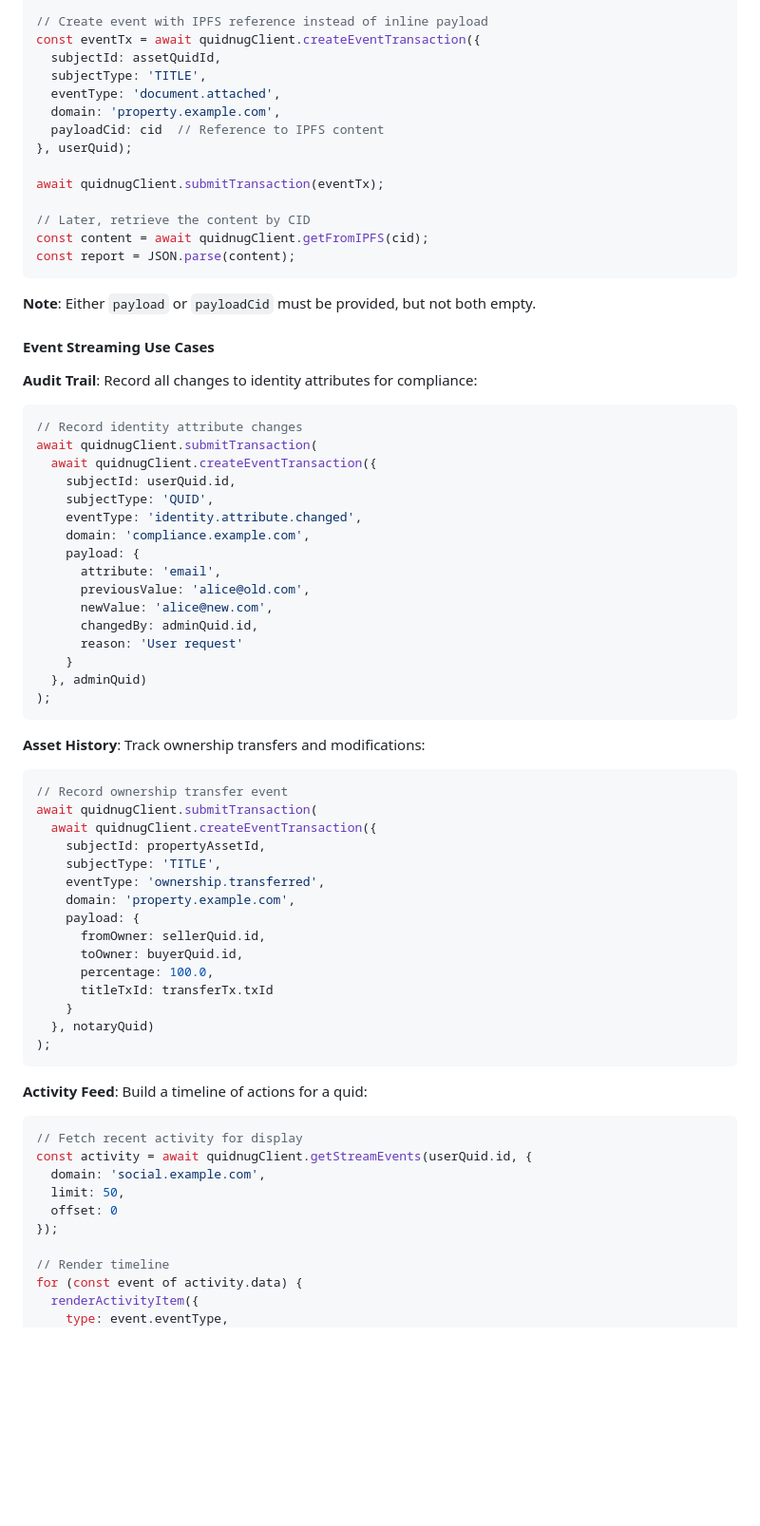
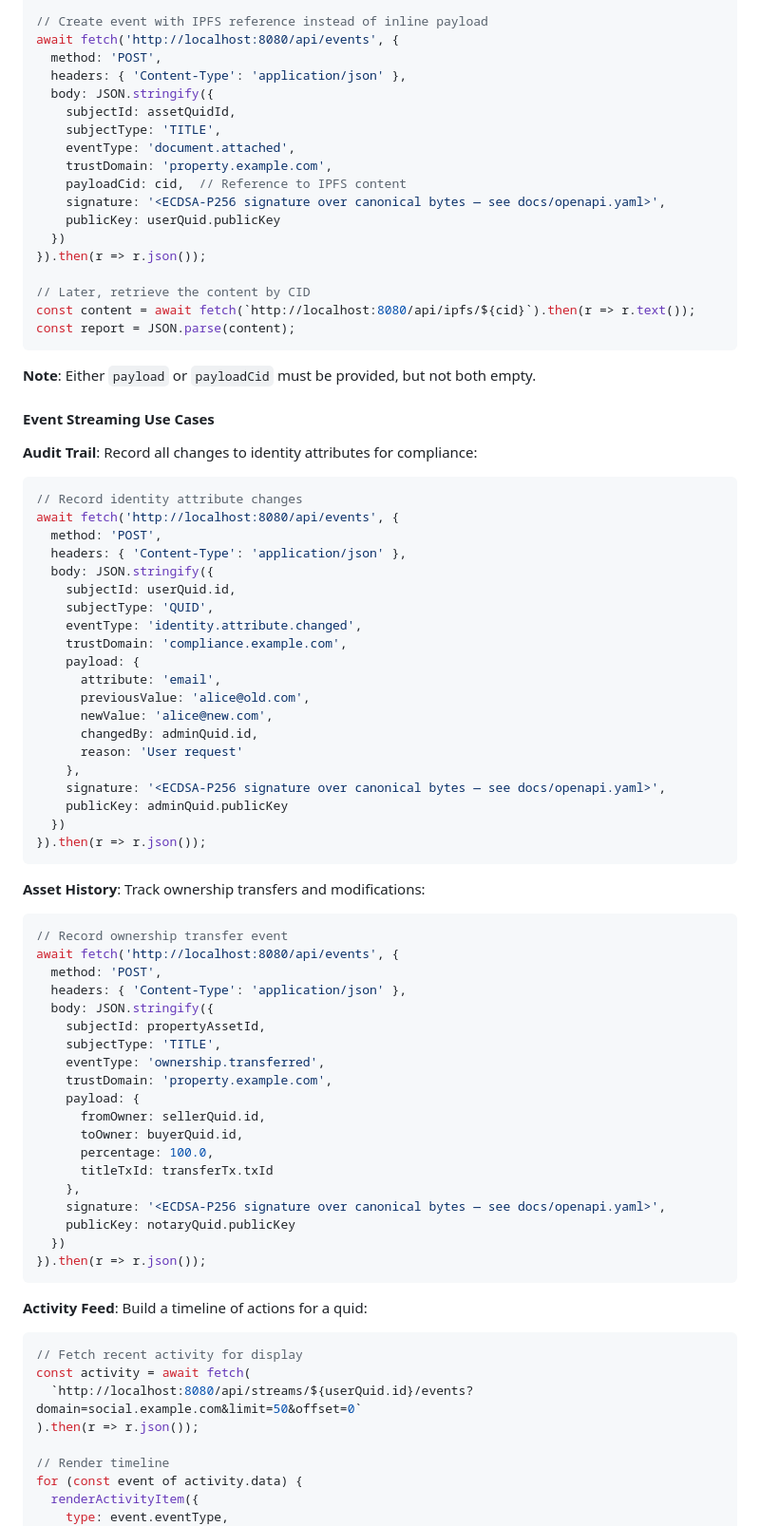
Before and after one commit to bhmortim/quidnug, a Markdown page: docs/integration-guide.md, the part around one of its changes. Shown at 95% size. GitHub-like rendering; blank space fills up the shorter version.

````diff
--- a/docs/integration-guide.md
+++ b/docs/integration-guide.md
@@ -234,18 +246,22 @@ const cid = await quidnugClient.pinToIPFS(largeDocument);
 console.log('Content pinned with CID:', cid);
 
 // Create event with IPFS reference instead of inline payload
-const eventTx = await quidnugClient.createEventTransaction({
-  subjectId: assetQuidId,
-  subjectType: 'TITLE',
-  eventType: 'document.attached',
-  domain: 'property.example.com',
-  payloadCid: cid  // Reference to IPFS content
-}, userQuid);
-
-await quidnugClient.submitTransaction(eventTx);
+await fetch('http://localhost:8080/api/events', {
+  method: 'POST',
+  headers: { 'Content-Type': 'application/json' },
+  body: JSON.stringify({
+    subjectId: assetQuidId,
+    subjectType: 'TITLE',
+    eventType: 'document.attached',
+    trustDomain: 'property.example.com',
+    payloadCid: cid,  // Reference to IPFS content
+    signature: '<ECDSA-P256 signature over canonical bytes — see docs/openapi.yaml>',
+    publicKey: userQuid.publicKey
+  })
+}).then(r => r.json());
 
 // Later, retrieve the content by CID
-const content = await quidnugClient.getFromIPFS(cid);
+const content = await fetch(`http://localhost:8080/api/ipfs/${cid}`).then(r => r.text());
 const report = JSON.parse(content);
 ```
 
@@ -257,52 +273,58 @@ const report = JSON.parse(content);
 
 ```javascript
 // Record identity attribute changes
-await quidnugClient.submitTransaction(
-  await quidnugClient.createEventTransaction({
+await fetch('http://localhost:8080/api/events', {
+  method: 'POST',
+  headers: { 'Content-Type': 'application/json' },
+  body: JSON.stringify({
     subjectId: userQuid.id,
     subjectType: 'QUID',
     eventType: 'identity.attribute.changed',
-    domain: 'compliance.example.com',
+    trustDomain: 'compliance.example.com',
     payload: {
       attribute: 'email',
       previousValue: 'alice@old.com',
       newValue: 'alice@new.com',
       changedBy: adminQuid.id,
       reason: 'User request'
-    }
-  }, adminQuid)
-);
+    },
+    signature: '<ECDSA-P256 signature over canonical bytes — see docs/openapi.yaml>',
+    publicKey: adminQuid.publicKey
+  })
+}).then(r => r.json());
 ```
 
 **Asset History**: Track ownership transfers and modifications:
 
 ```javascript
 // Record ownership transfer event
-await quidnugClient.submitTransaction(
-  await quidnugClient.createEventTransaction({
+await fetch('http://localhost:8080/api/events', {
+  method: 'POST',
+  headers: { 'Content-Type': 'application/json' },
+  body: JSON.stringify({
     subjectId: propertyAssetId,
     subjectType: 'TITLE',
     eventType: 'ownership.transferred',
-    domain: 'property.example.com',
+    trustDomain: 'property.example.com',
     payload: {
       fromOwner: sellerQuid.id,
       toOwner: buyerQuid.id,
       percentage: 100.0,
       titleTxId: transferTx.txId
-    }
-  }, notaryQuid)
-);
+    },
+    signature: '<ECDSA-P256 signature over canonical bytes — see docs/openapi.yaml>',
+    publicKey: notaryQuid.publicKey
+  })
+}).then(r => r.json());
 ```
 
 **Activity Feed**: Build a timeline of actions for a quid:
 
 ```javascript
 // Fetch recent activity for display
-const activity = await quidnugClient.getStreamEvents(userQuid.id, {
-  domain: 'social.example.com',
-  limit: 50,
-  offset: 0
-});
+const activity = await fetch(
+  `http://localhost:8080/api/streams/${userQuid.id}/events?domain=social.example.com&limit=50&offset=0`
+).then(r => r.json());
 
 // Render timeline
 for (const event of activity.data) {
````
Also changed, not shown: other parts of docs/integration-guide.md (+38 -26 lines), docs/migration/v1-to-v2.md (+1 -1 lines).
